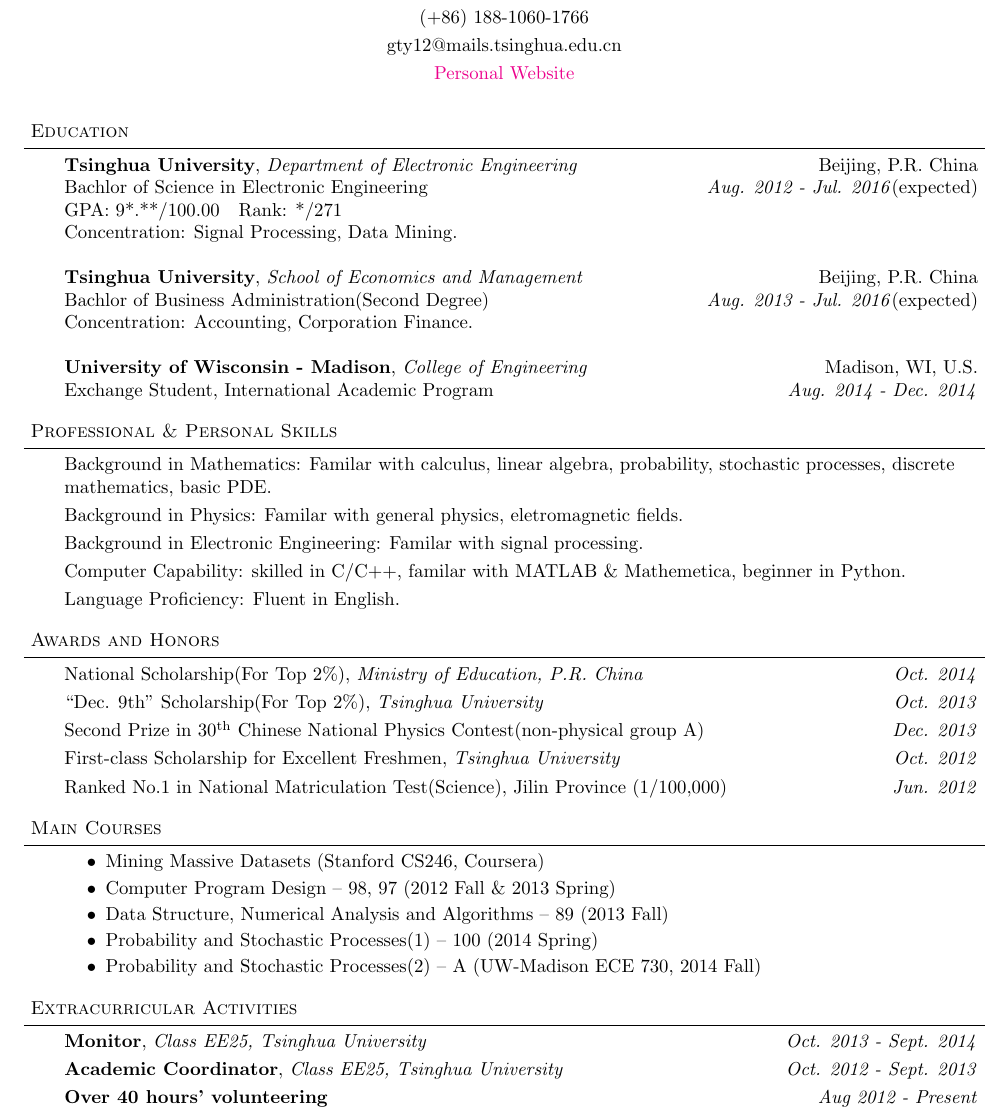
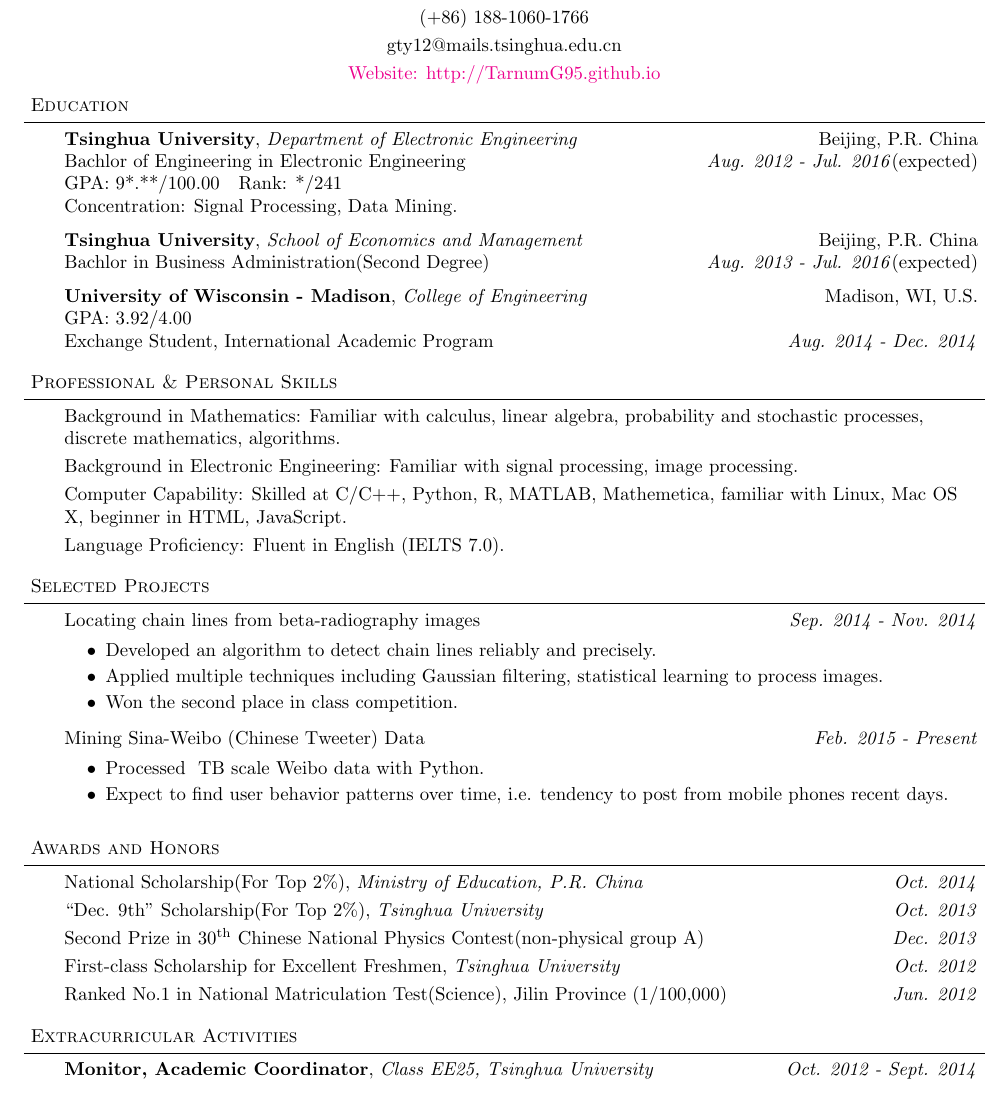
Before and after one commit to tianyigeng/cv, a LaTeX CV (cv-EN.tex): part of the page, cut so that both start at the same text. Compiled offline with pdfLaTeX.

Commit message:
proj added

```diff
--- a/cv-EN.tex
+++ b/cv-EN.tex
@@ -100,12 +100,8 @@
 
 %%%%%%%%%%%%%%%%%%%%%%%%%%%%%%%%%%%%%%%%%%%%%%%%%%%%%%%%%%%%%%%%%%%%%%%%%%%%%%%%
 % Name
-\contact{Tianyi Geng}{Zijing Building 1\#129B, Tsinghua University, Haidian District, Beijing, P.R.China, 100084}{(+86) 188-1060-1766}{gty12@mails.tsinghua.edu.cn}{\href{http://TarnumG95.github.io}{Personal Website}}
+\contact{Tianyi Geng}{Zijing Building 1\#129B, Tsinghua University, Haidian District, Beijing, P.R.China, 100084}{(+86) 188-1060-1766}{gty12@mails.tsinghua.edu.cn}{\href{http://TarnumG95.github.io}{Website: http://TarnumG95.github.io}}
 
-\smallskip
-\smallskip
-\smallskip
-\smallskip
 %%%%%%%%%%%%%%%%%%%%%%%%%%%%%%%%%%%%%%%%%%%%%%%%%%%%%%%%%%%%%%%%%%%%%%%%%%%%%%%%
 % Education
 \header{Education}
@@ -115,19 +111,19 @@
 
 % -----
 	\textbf{Tsinghua University}, \emph{Department of Electronic Engineering} \hfill Beijing, P.R. China \\
-Bachlor of Science in Electronic Engineering \hfill \emph{Aug. 2012 - Jul. 2016}(expected){} \\
-GPA: 9*.**/100.00\ \ \ Rank: */271\\
+Bachlor of Engineering in Electronic Engineering \hfill \emph{Aug. 2012 - Jul. 2016}(expected){} \\
+GPA: 9*.**/100.00\ \ \ Rank: */241\\
 Concentration: Signal Processing, Data Mining. \\
-\vspace{12pt}
+\vspace{6pt}
 
 % -----
 	\textbf{Tsinghua University}, \emph{School of Economics and Management} \hfill Beijing, P.R. China \\
-Bachlor of Business Administration(Second Degree) \hfill \emph{Aug. 2013 - Jul. 2016}(expected){} \\
-Concentration: Accounting, Corporation Finance. \\
-\vspace{12pt}
+Bachlor in Business Administration(Second Degree) \hfill \emph{Aug. 2013 - Jul. 2016}(expected){} \\
+\vspace{6pt}
 
 % -----
 	\textbf{University of Wisconsin - Madison}, \emph{College of Engineering} \hfill Madison, WI, U.S. \\
+GPA: 3.92/4.00\\
 Exchange Student, International Academic Program \hfill \emph{Aug. 2014 - Dec. 2014}{} \\
 
 \end{body}
@@ -142,24 +138,48 @@
 \begin{body}
 	\vspace{14pt}
 % -----
-	Background in Mathematics: Familar with calculus, linear algebra, probability, stochastic processes, discrete mathematics, basic PDE.\\
+	Background in Mathematics: Familiar with calculus, linear algebra, probability and stochastic processes, discrete mathematics, algorithms.\\
 	\smallskip
 % -----
-	Background in Physics: Familar with general physics, eletromagnetic fields.\\
-	\smallskip
-% -----
-	Background in Electronic Engineering: Familar with signal processing.\\
+	Background in Electronic Engineering: Familiar with signal processing, image processing.\\
 	\smallskip
 	% -----
-	Computer Capability: skilled in C/C++, familar with MATLAB \& Mathemetica, beginner in Python.\\
+	Computer Capability: Skilled at C/C++, Python, R, MATLAB, Mathemetica, familiar with Linux, Mac OS X, beginner in HTML, JavaScript.\\
 	\smallskip
 
 	% -----
-	Language Proficiency: Fluent in English.\\
+	Language Proficiency: Fluent in English (IELTS 7.0).\\
 \end{body}
 \smallskip
 \smallskip
 
+%%%%%%%%%%%%%%%%%%%%%%%%%%%%%%%%%%%%%%%%%%%%%%%%%%%%%%%%%%%%%%%%%%%%%%%%%%%%%%%%
+% Projects
+\header{Selected Projects}
+
+\begin{body}
+	\vspace{14pt}
+% -----
+	Locating chain lines from beta-radiography images \hfill \emph{Sep. 2014 - Nov. 2014}
+	\begin{itemize}
+	\itemsep 0pt
+	\item Developed an algorithm to detect chain lines reliably and precisely.
+	\item Applied multiple techniques including Gaussian filtering, statistical learning to process images.
+	\item Won the second place in class competition.
+	\end{itemize}
+	\smallskip
+% -----
+	Mining Sina-Weibo (Chinese Tweeter) Data \hfill \emph{Feb. 2015 - Present}
+	\begin{itemize}
+	\itemsep 0pt
+	\item Processed ~TB scale Weibo data with Python.
+	\item Expect to find user behavior patterns over time, i.e. tendency to post from mobile phones recent days.
+	\end{itemize}
+	\smallskip
+
+\end{body}
+\smallskip
+\smallskip
 
 %%%%%%%%%%%%%%%%%%%%%%%%%%%%%%%%%%%%%%%%%%%%%%%%%%%%%%%%%%%%%%%%%%%%%%%%%%%%%%%%
 % Awards and Honors
@@ -188,23 +208,23 @@
 
 %%%%%%%%%%%%%%%%%%%%%%%%%%%%%%%%%%%%%%%%%%%%%%%%%%%%%%%%%%%%%%%%%%%%%%%%%%%%%%%%
 % Major Courses
-\header{Main Courses}
+% \header{Main Courses}
 
-\begin{body}
-	\vspace{14pt}
+% \begin{body}
+% 	\vspace{14pt}
 
-	\begin{itemize} \itemsep -0pt
-		\item Mining Massive Datasets (Stanford CS246, Coursera)
-		\item Computer Program Design -- 98, 97 (2012 Fall \& 2013 Spring)
-		\item Data Structure, Numerical Analysis and Algorithms -- 89 (2013 Fall)
-		\item Probability and Stochastic Processes(1) -- 100 (2014 Spring)
-		\item Probability and Stochastic Processes(2) -- A (UW-Madison ECE 730, 2014 Fall)
-	\end{itemize}
+% 	\begin{itemize} \itemsep -0pt
+% 		\item Mining Massive Datasets (Stanford CS246, Coursera)
+% 		\item Computer Program Design -- 98, 97 (2012 Fall \& 2013 Spring)
+% 		\item Data Structure, Numerical Analysis and Algorithms -- 89 (2013 Fall)
+% 		\item Probability and Stochastic Processes(1) -- 100 (2014 Spring)
+% 		\item Probability and Stochastic Processes(2) -- A (UW-Madison ECE 730, 2014 Fall)
+% 	\end{itemize}
 
-\end{body}
+% \end{body}
 
-\smallskip
-\smallskip
+% \smallskip
+% \smallskip
 
 %%%%%%%%%%%%%%%%%%%%%%%%%%%%%%%%%%%%%%%%%%%%%%%%%%%%%%%%%%%%%%%%%%%%%%%%%%%%%%%%
 % Experience
@@ -213,15 +233,8 @@
 \begin{body}
 	\vspace{14pt}
 	% -----
-	\textbf {Monitor}, \emph{Class EE25, Tsinghua University} \hfill \emph{Oct. 2013 - Sept. 2014}\\
+	\textbf {Monitor, Academic Coordinator}, \emph{Class EE25, Tsinghua University} \hfill \emph{Oct. 2012 - Sept. 2014}\\
 
-\smallskip
-	% -----
-	\textbf {Academic Coordinator}, \emph{Class EE25, Tsinghua University} \hfill \emph{Oct. 2012 - Sept. 2013}\\
-
-\smallskip
-	% -----
-	\textbf{Over 40 hours' volunteering} \hfill \emph{Aug 2012 - Present}\\
 
 \end{body}
 
```
Also changed, not shown: 1 other file.
